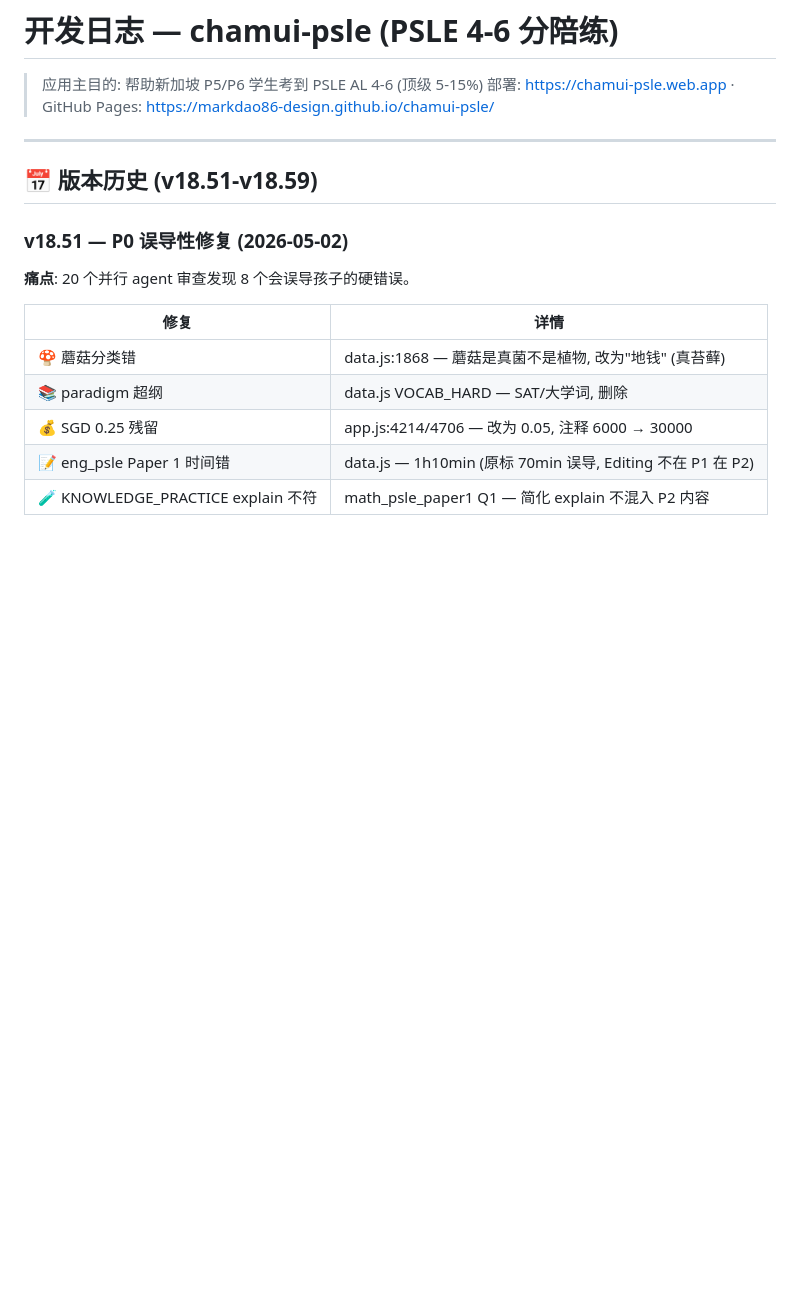
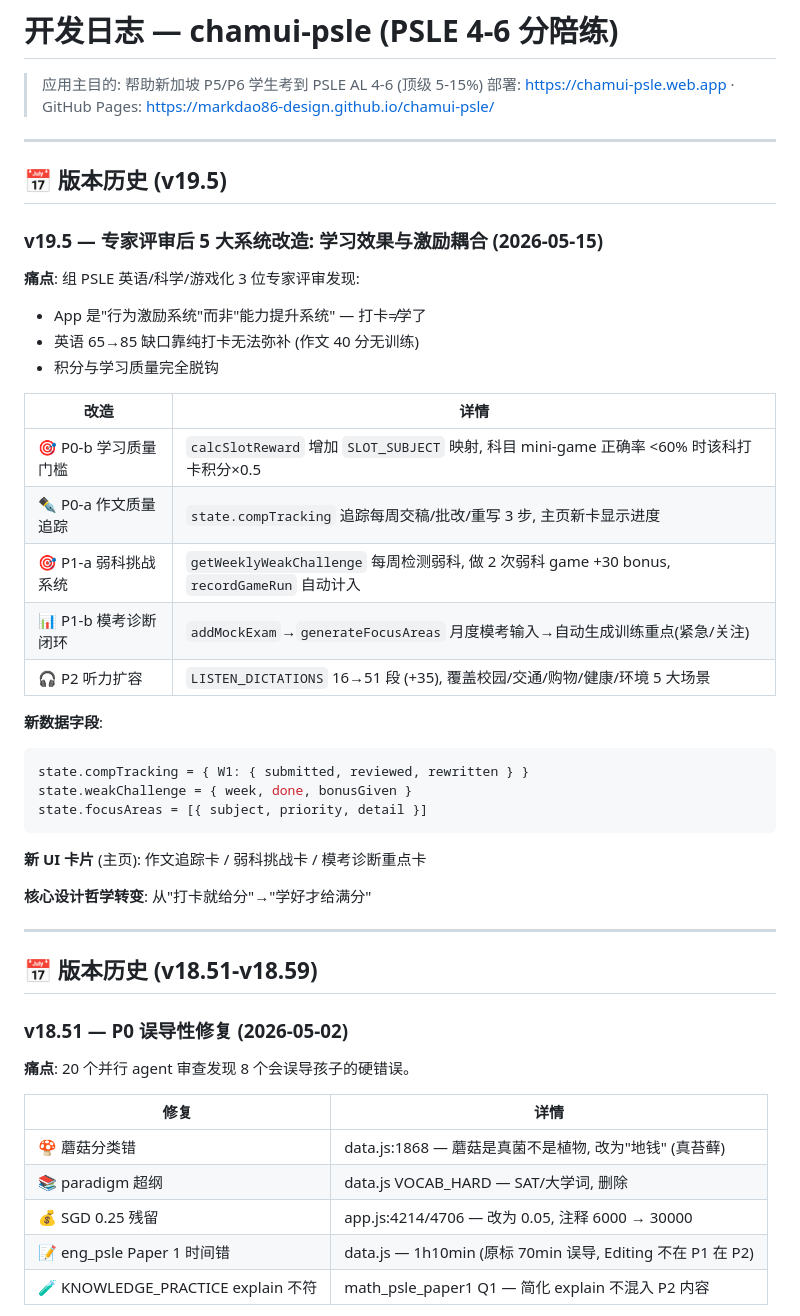
Before and after one commit to markdao86-design/chamui-psle, a Markdown page: CHANGELOG.md, the part around the change. GitHub-like rendering; blank space fills up the shorter version.

````diff
--- a/CHANGELOG.md
+++ b/CHANGELOG.md
@@ -2,6 +2,35 @@
 
 > 应用主目的: 帮助新加坡 P5/P6 学生考到 PSLE AL 4-6 (顶级 5-15%)
 > 部署: https://chamui-psle.web.app · GitHub Pages: https://markdao86-design.github.io/chamui-psle/
+
+---
+
+## 📅 版本历史 (v19.5)
+
+### v19.5 — 专家评审后 5 大系统改造: 学习效果与激励耦合 (2026-05-15)
+**痛点**: 组 PSLE 英语/科学/游戏化 3 位专家评审发现:
+- App 是"行为激励系统"而非"能力提升系统" — 打卡≠学了
+- 英语 65→85 缺口靠纯打卡无法弥补 (作文 40 分无训练)
+- 积分与学习质量完全脱钩
+
+| 改造 | 详情 |
+|---|---|
+| 🎯 P0-b 学习质量门槛 | `calcSlotReward` 增加 `SLOT_SUBJECT` 映射, 科目 mini-game 正确率 <60% 时该科打卡积分×0.5 |
+| ✒️ P0-a 作文质量追踪 | `state.compTracking` 追踪每周交稿/批改/重写 3 步, 主页新卡显示进度 |
+| 🎯 P1-a 弱科挑战系统 | `getWeeklyWeakChallenge` 每周检测弱科, 做 2 次弱科 game +30 bonus, `recordGameRun` 自动计入 |
+| 📊 P1-b 模考诊断闭环 | `addMockExam`→`generateFocusAreas` 月度模考输入→自动生成训练重点(紧急/关注) |
+| 🎧 P2 听力扩容 | `LISTEN_DICTATIONS` 16→51 段 (+35), 覆盖校园/交通/购物/健康/环境 5 大场景 |
+
+**新数据字段**:
+```js
+state.compTracking = { W1: { submitted, reviewed, rewritten } }
+state.weakChallenge = { week, done, bonusGiven }
+state.focusAreas = [{ subject, priority, detail }]
+```
+
+**新 UI 卡片** (主页): 作文追踪卡 / 弱科挑战卡 / 模考诊断重点卡
+
+**核心设计哲学转变**: 从"打卡就给分"→"学好才给满分"
 
 ---
 
````
Also changed, not shown: CLAUDE.md (+3 -2 lines), DEV_SESSION_NOTES.md (+45 -16 lines).
